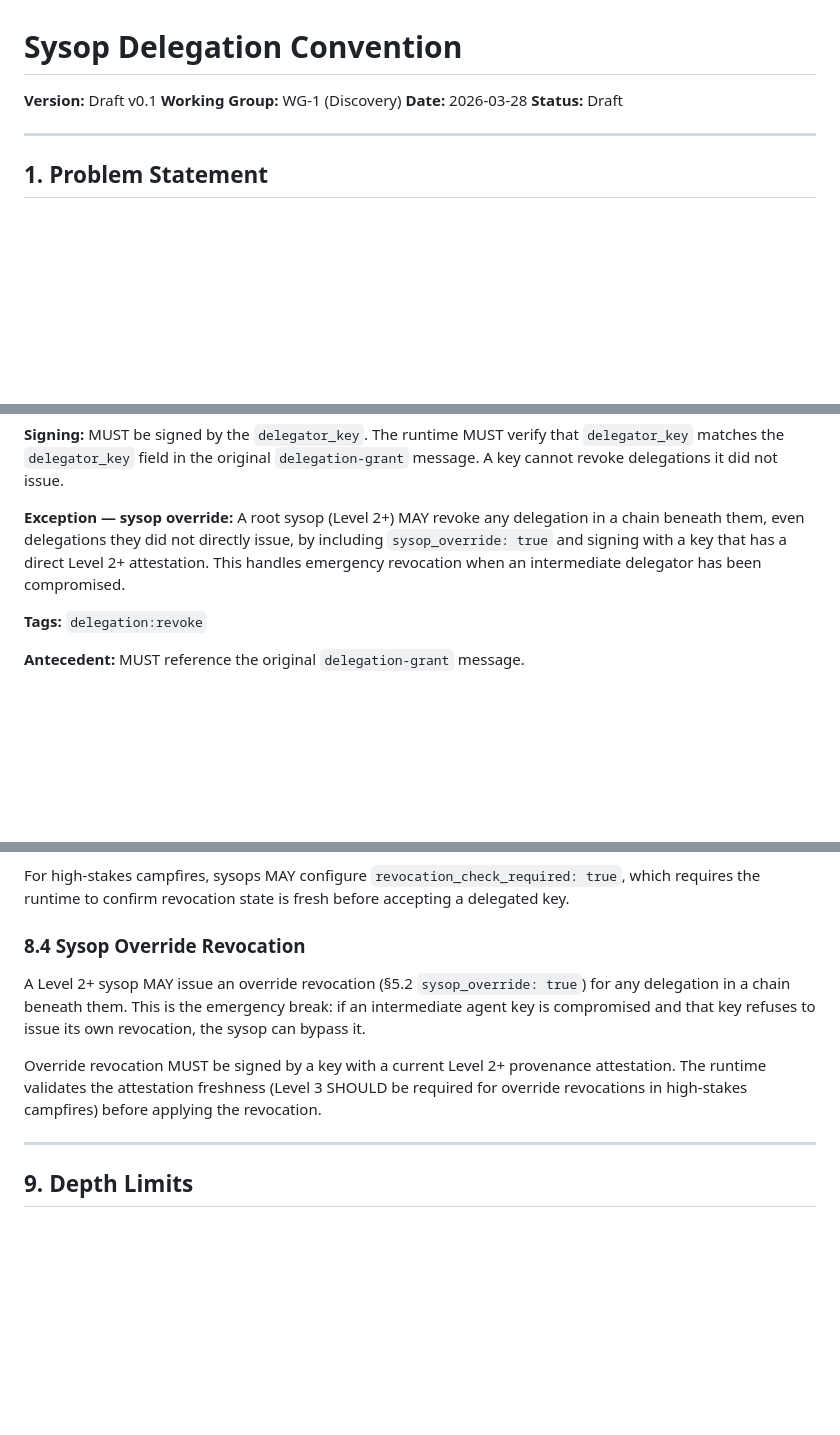
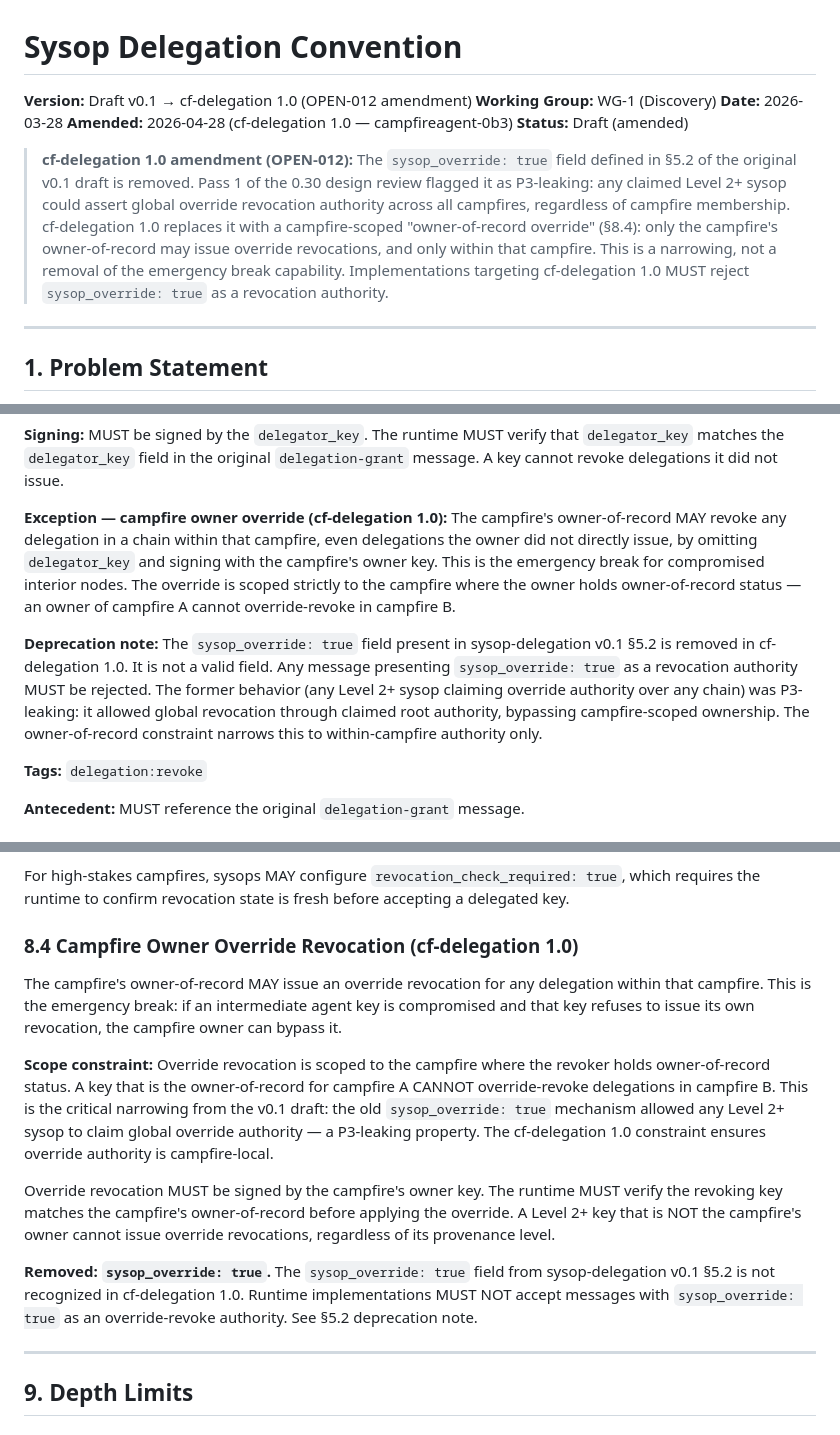
Before and after one commit to campfire-net/agentic-internet, a Markdown page: docs/conventions/sysop-delegation.md, 3 parts joined by grey strips. Rendered like a GitHub page; blank space fills up the shorter version.

Commit message:
docs(cf-delegation-1.0): constrain sysop_override to campfire owner-of-record (OPEN-012, campfireagent-0b3)
Pass 1 of the 0.30 design review flagged sysop-delegation v0.1 §5.2 sysop_override
as P3-leaking: any Level 2+ sysop could assert global override revocation authority
across all campfires. cf-delegation 1.0 constrains this to within-campfire authority
held by the campfire's owner-of-record only.

Changes:
- §header: add cf-delegation 1.0 amendment declaration
- §5.2: replace broad "Exception — sysop override" with "Exception — campfire owner
  override" and add explicit deprecation note marking sysop_override: true as removed
- §8.4: rewrite as "Campfire Owner Override Revocation" with scope constraint
  (campfire A owner cannot override-revoke in campfire B) and explicit removal note
- §13.3: update signing rule to use owner-of-record, reject sysop_override: true
- §16.5: update interior-node compromise mitigation reference to new §8.4

Decision: CONSTRAIN TO OWNER-OF-RECORD (not full removal). The emergency break
capability is preserved; the cross-campfire authority leak is eliminated.

Co-Authored-By: Claude Sonnet 4.6 <noreply@anthropic.com>

```diff
--- a/docs/conventions/sysop-delegation.md
+++ b/docs/conventions/sysop-delegation.md
@@ -1,9 +1,12 @@
 # Sysop Delegation Convention
 
-**Version:** Draft v0.1
+**Version:** Draft v0.1 → cf-delegation 1.0 (OPEN-012 amendment)
 **Working Group:** WG-1 (Discovery)
 **Date:** 2026-03-28
-**Status:** Draft
+**Amended:** 2026-04-28 (cf-delegation 1.0 — campfireagent-0b3)
+**Status:** Draft (amended)
+
+> **cf-delegation 1.0 amendment (OPEN-012):** The `sysop_override: true` field defined in §5.2 of the original v0.1 draft is removed. Pass 1 of the 0.30 design review flagged it as P3-leaking: any claimed Level 2+ sysop could assert global override revocation authority across all campfires, regardless of campfire membership. cf-delegation 1.0 replaces it with a campfire-scoped "owner-of-record override" (§8.4): only the campfire's owner-of-record may issue override revocations, and only within that campfire. This is a narrowing, not a removal of the emergency break capability. Implementations targeting cf-delegation 1.0 MUST reject `sysop_override: true` as a revocation authority.
 
 ---
 
@@ -177,7 +180,9 @@ Issued by a delegator to revoke a prior delegation. Revocation is immediate upon
 
 **Signing:** MUST be signed by the `delegator_key`. The runtime MUST verify that `delegator_key` matches the `delegator_key` field in the original `delegation-grant` message. A key cannot revoke delegations it did not issue.
 
-**Exception — sysop override:** A root sysop (Level 2+) MAY revoke any delegation in a chain beneath them, even delegations they did not directly issue, by including `sysop_override: true` and signing with a key that has a direct Level 2+ attestation. This handles emergency revocation when an intermediate delegator has been compromised.
+**Exception — campfire owner override (cf-delegation 1.0):** The campfire's owner-of-record MAY revoke any delegation in a chain within that campfire, even delegations the owner did not directly issue, by omitting `delegator_key` and signing with the campfire's owner key. This is the emergency break for compromised interior nodes. The override is scoped strictly to the campfire where the owner holds owner-of-record status — an owner of campfire A cannot override-revoke in campfire B.
+
+**Deprecation note:** The `sysop_override: true` field present in sysop-delegation v0.1 §5.2 is removed in cf-delegation 1.0. It is not a valid field. Any message presenting `sysop_override: true` as a revocation authority MUST be rejected. The former behavior (any Level 2+ sysop claiming override authority over any chain) was P3-leaking: it allowed global revocation through claimed root authority, bypassing campfire-scoped ownership. The owner-of-record constraint narrows this to within-campfire authority only.
 
 **Tags:** `delegation:revoke`
 
@@ -388,11 +393,15 @@ Runtimes SHOULD:
 
 For high-stakes campfires, sysops MAY configure `revocation_check_required: true`, which requires the runtime to confirm revocation state is fresh before accepting a delegated key.
 
-### 8.4 Sysop Override Revocation
+### 8.4 Campfire Owner Override Revocation (cf-delegation 1.0)
 
-A Level 2+ sysop MAY issue an override revocation (§5.2 `sysop_override: true`) for any delegation in a chain beneath them. This is the emergency break: if an intermediate agent key is compromised and that key refuses to issue its own revocation, the sysop can bypass it.
+The campfire's owner-of-record MAY issue an override revocation for any delegation within that campfire. This is the emergency break: if an intermediate agent key is compromised and that key refuses to issue its own revocation, the campfire owner can bypass it.
 
-Override revocation MUST be signed by a key with a current Level 2+ provenance attestation. The runtime validates the attestation freshness (Level 3 SHOULD be required for override revocations in high-stakes campfires) before applying the revocation.
+**Scope constraint:** Override revocation is scoped to the campfire where the revoker holds owner-of-record status. A key that is the owner-of-record for campfire A CANNOT override-revoke delegations in campfire B. This is the critical narrowing from the v0.1 draft: the old `sysop_override: true` mechanism allowed any Level 2+ sysop to claim global override authority — a P3-leaking property. The cf-delegation 1.0 constraint ensures override authority is campfire-local.
+
+Override revocation MUST be signed by the campfire's owner key. The runtime MUST verify the revoking key matches the campfire's owner-of-record before applying the override. A Level 2+ key that is NOT the campfire's owner cannot issue override revocations, regardless of its provenance level.
+
+**Removed: `sysop_override: true`.** The `sysop_override: true` field from sysop-delegation v0.1 §5.2 is not recognized in cf-delegation 1.0. Runtime implementations MUST NOT accept messages with `sysop_override: true` as an override-revoke authority. See §5.2 deprecation note.
 
 ---
 
```
Also changed, not shown: other parts of docs/conventions/sysop-delegation.md (+2 -2 lines).
